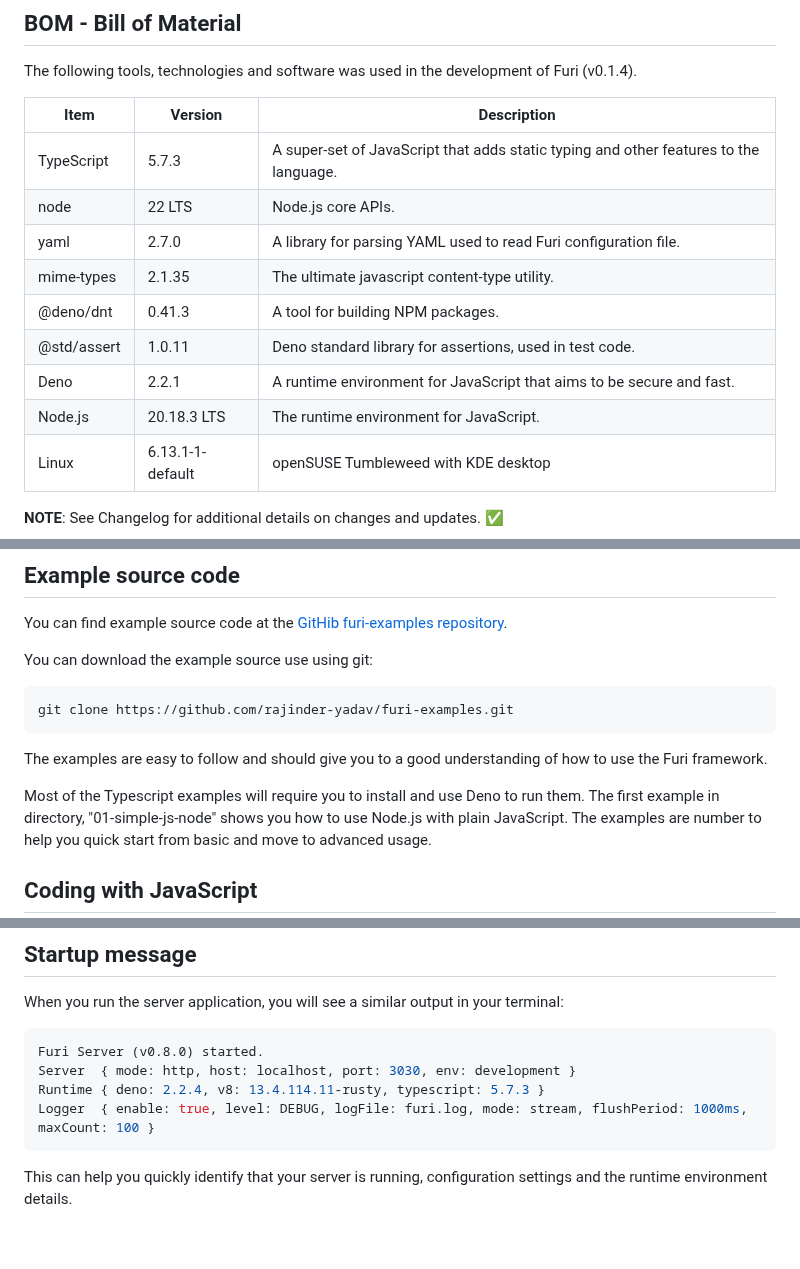
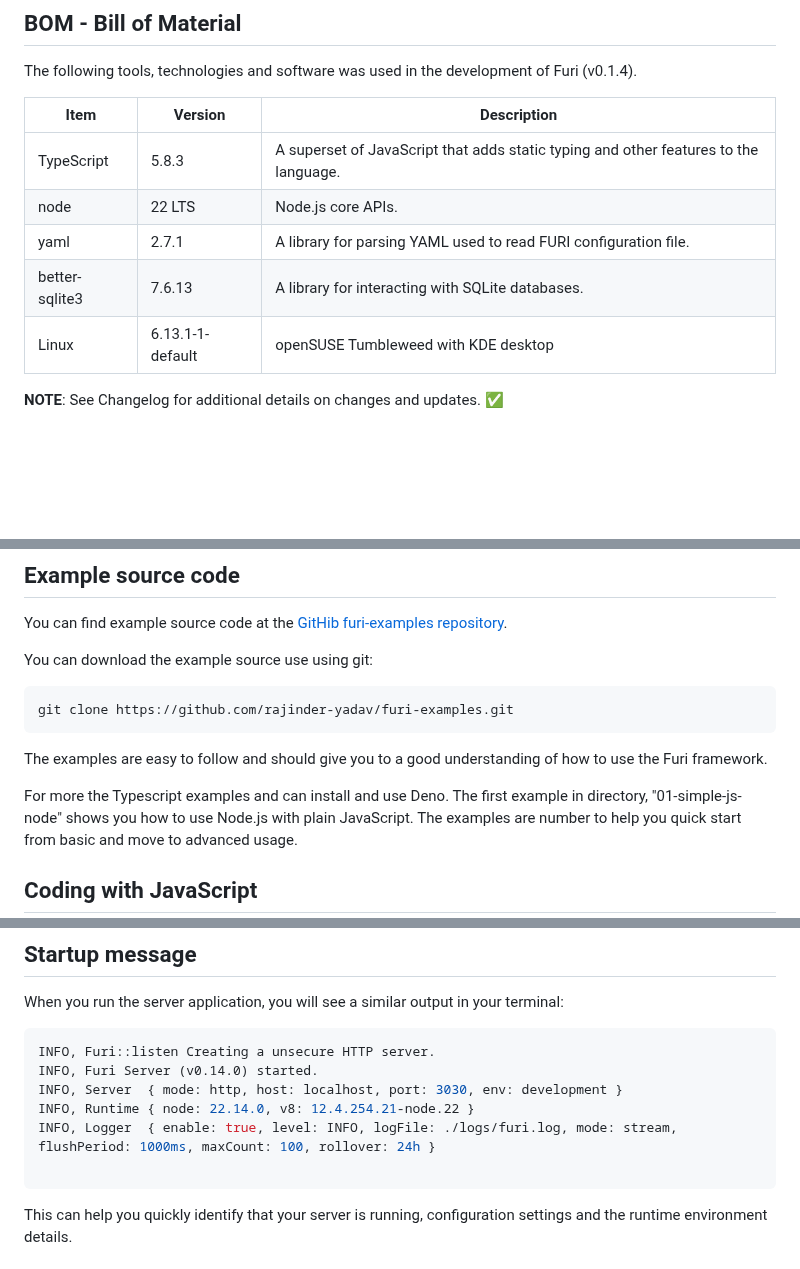
Before and after one commit to rajinder-yadav/furi, a Markdown page: README.md, 3 parts joined by grey strips. GitHub-like rendering; blank space fills up the shorter version.

Commit message:
doc: node.js

````diff
--- a/README.md
+++ b/README.md
@@ -100,14 +100,10 @@ The following tools, technologies and software was used in the development of Fu
 
 Item | Version | Description
 --- | --- | ---
-TypeScript | 5.7.3 | A super-set of JavaScript that adds static typing and other features to the language.
+TypeScript | 5.8.3 | A superset of JavaScript that adds static typing and other features to the language.
 node | 22 LTS | Node.js core APIs.
-yaml | 2.7.0 | A library for parsing YAML used to read Furi configuration file.
-mime-types|2.1.35| The ultimate javascript content-type utility.
-@deno/dnt | 0.41.3 | A tool for building NPM packages.
-@std/assert | 1.0.11 | Deno standard library for assertions, used in test code.
-Deno | 2.2.1 | A runtime environment for JavaScript that aims to be secure and fast.
-Node.js | 20.18.3 LTS | The runtime environment for JavaScript.
+yaml | 2.7.1 | A library for parsing YAML used to read FURI configuration file.
+better-sqlite3 | 7.6.13 | A library for interacting with SQLite databases.
 Linux | 6.13.1-1-default | openSUSE Tumbleweed with KDE desktop
 
 __NOTE__: See Changelog for additional details on changes and updates. ✅
@@ -124,7 +120,7 @@ git clone https://github.com/rajinder-yadav/furi-examples.git
 
 The examples are easy to follow and should give you to a good understanding of how to use the Furi framework.
 
-Most of the Typescript examples will require you to install and use Deno to run them.
+For more the Typescript examples and can install and use Deno.
 The first example in directory, "01-simple-js-node" shows you how to use Node.js with plain JavaScript.
 The examples are number to help you quick start from basic and move to advanced usage.
 
@@ -183,10 +179,12 @@ deno add npm:@furi-server/furi
 When you run the server application, you will see a similar output in your terminal:
 
 ```sh
-Furi Server (v0.8.0) started.
-Server  { mode: http, host: localhost, port: 3030, env: development }
-Runtime { deno: 2.2.4, v8: 13.4.114.11-rusty, typescript: 5.7.3 }
-Logger  { enable: true, level: DEBUG, logFile: furi.log, mode: stream, flushPeriod: 1000ms, maxCount: 100 }
+INFO, Furi::listen Creating a unsecure HTTP server.
+INFO, Furi Server (v0.14.0) started.
+INFO, Server  { mode: http, host: localhost, port: 3030, env: development }
+INFO, Runtime { node: 22.14.0, v8: 12.4.254.21-node.22 }
+INFO, Logger  { enable: true, level: INFO, logFile: ./logs/furi.log, mode: stream, flushPeriod: 1000ms, maxCount: 100, rollover: 24h }
+
 ```
 
 This can help you quickly identify that your server is running, configuration settings and the runtime environment details.
````
